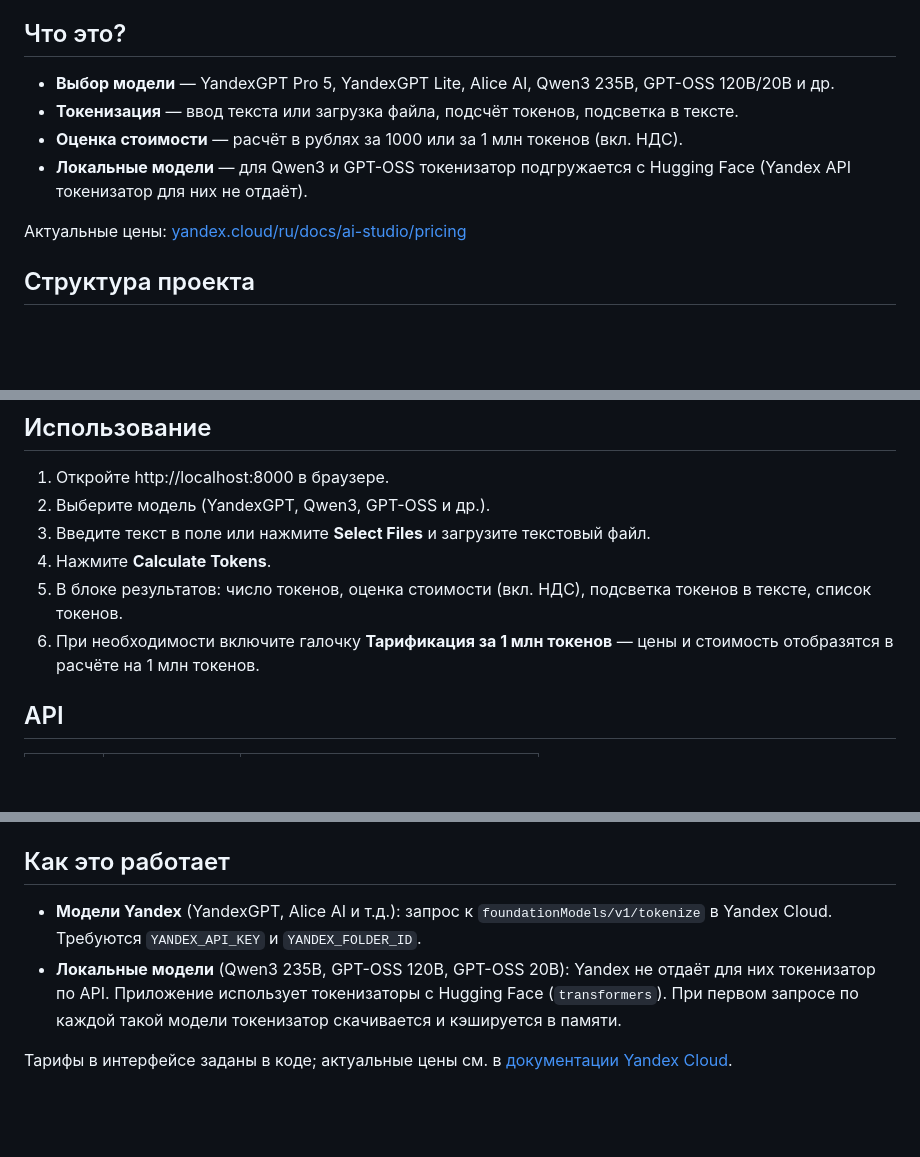
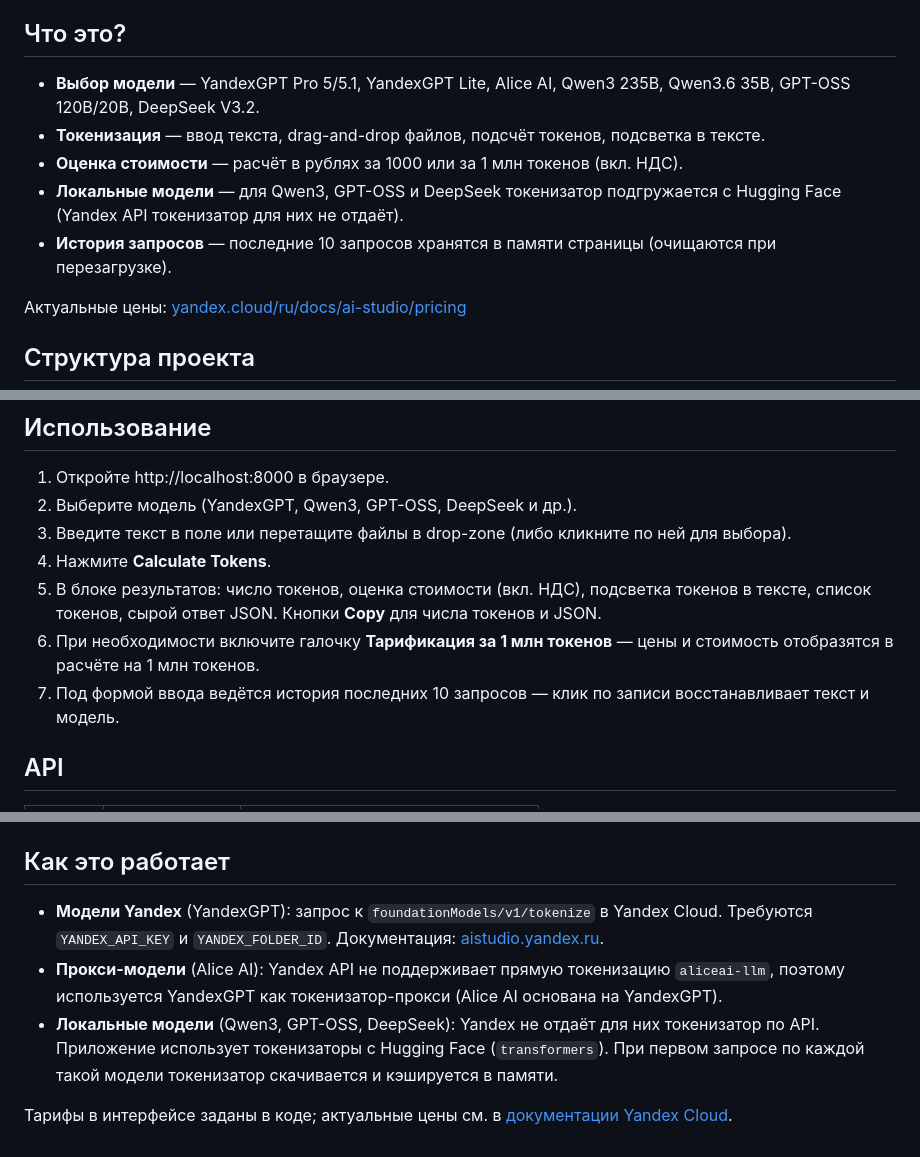
Before and after one commit to kirillmasanov/yc_tokenizer, a Markdown page: README.md, 3 parts joined by grey strips. GitHub-like rendering; blank space fills up the shorter version.

Commit message:
README: актуализирован список моделей, описание drop-zone, истории запросов, прокси-модели

```diff
--- a/README.md
+++ b/README.md
@@ -4,10 +4,11 @@
 
 ## Что это?
 
-- **Выбор модели** — YandexGPT Pro 5, YandexGPT Lite, Alice AI, Qwen3 235B, GPT-OSS 120B/20B и др.
-- **Токенизация** — ввод текста или загрузка файла, подсчёт токенов, подсветка в тексте.
+- **Выбор модели** — YandexGPT Pro 5/5.1, YandexGPT Lite, Alice AI, Qwen3 235B, Qwen3.6 35B, GPT-OSS 120B/20B, DeepSeek V3.2.
+- **Токенизация** — ввод текста, drag-and-drop файлов, подсчёт токенов, подсветка в тексте.
 - **Оценка стоимости** — расчёт в рублях за 1000 или за 1 млн токенов (вкл. НДС).
-- **Локальные модели** — для Qwen3 и GPT-OSS токенизатор подгружается с Hugging Face (Yandex API токенизатор для них не отдаёт).
+- **Локальные модели** — для Qwen3, GPT-OSS и DeepSeek токенизатор подгружается с Hugging Face (Yandex API токенизатор для них не отдаёт).
+- **История запросов** — последние 10 запросов хранятся в памяти страницы (очищаются при перезагрузке).
 
 Актуальные цены: [yandex.cloud/ru/docs/ai-studio/pricing](https://yandex.cloud/ru/docs/ai-studio/pricing)
 
@@ -82,11 +83,12 @@ docker run -p 8000:8000 --env-file .env yc-tokenizer
 ## Использование
 
 1. Откройте http://localhost:8000 в браузере.
-2. Выберите модель (YandexGPT, Qwen3, GPT-OSS и др.).
-3. Введите текст в поле или нажмите **Select Files** и загрузите текстовый файл.
+2. Выберите модель (YandexGPT, Qwen3, GPT-OSS, DeepSeek и др.).
+3. Введите текст в поле или перетащите файлы в drop-zone (либо кликните по ней для выбора).
 4. Нажмите **Calculate Tokens**.
-5. В блоке результатов: число токенов, оценка стоимости (вкл. НДС), подсветка токенов в тексте, список токенов.
+5. В блоке результатов: число токенов, оценка стоимости (вкл. НДС), подсветка токенов в тексте, список токенов, сырой ответ JSON. Кнопки **Copy** для числа токенов и JSON.
 6. При необходимости включите галочку **Тарификация за 1 млн токенов** — цены и стоимость отобразятся в расчёте на 1 млн токенов.
+7. Под формой ввода ведётся история последних 10 запросов — клик по записи восстанавливает текст и модель.
 
 ## API
 
@@ -109,7 +111,8 @@ curl -X POST http://localhost:8000/api/tokenize \
 
 ## Как это работает
 
-- **Модели Yandex** (YandexGPT, Alice AI и т.д.): запрос к `foundationModels/v1/tokenize` в Yandex Cloud. Требуются `YANDEX_API_KEY` и `YANDEX_FOLDER_ID`.
-- **Локальные модели** (Qwen3 235B, GPT-OSS 120B, GPT-OSS 20B): Yandex не отдаёт для них токенизатор по API. Приложение использует токенизаторы с Hugging Face (`transformers`). При первом запросе по каждой такой модели токенизатор скачивается и кэшируется в памяти.
+- **Модели Yandex** (YandexGPT): запрос к `foundationModels/v1/tokenize` в Yandex Cloud. Требуются `YANDEX_API_KEY` и `YANDEX_FOLDER_ID`. Документация: [aistudio.yandex.ru](https://aistudio.yandex.ru/docs/ru/ai-studio/text-generation/api-ref/Tokenizer/).
+- **Прокси-модели** (Alice AI): Yandex API не поддерживает прямую токенизацию `aliceai-llm`, поэтому используется YandexGPT как токенизатор-прокси (Alice AI основана на YandexGPT).
+- **Локальные модели** (Qwen3, GPT-OSS, DeepSeek): Yandex не отдаёт для них токенизатор по API. Приложение использует токенизаторы с Hugging Face (`transformers`). При первом запросе по каждой такой модели токенизатор скачивается и кэшируется в памяти.
 
 Тарифы в интерфейсе заданы в коде; актуальные цены см. в [документации Yandex Cloud](https://yandex.cloud/ru/docs/ai-studio/pricing).
```
